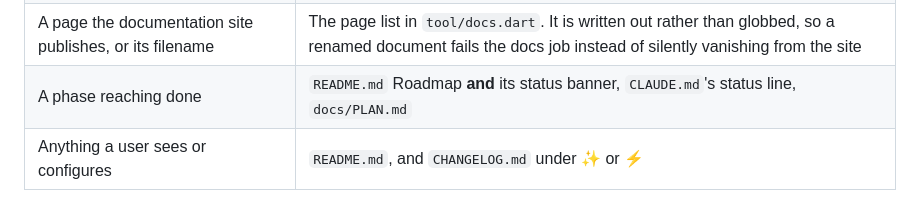
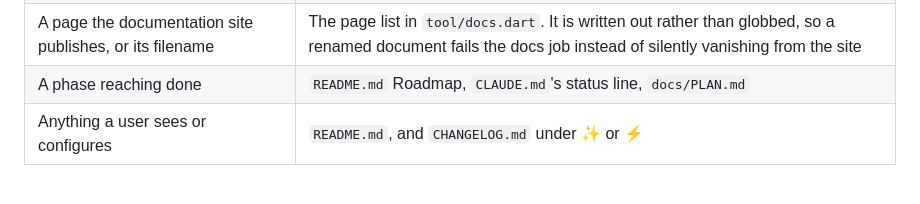
Before and after one commit to JonasGrunau/open_audio_analyzer, a Markdown page: CLAUDE.md, the part around the change. Drawn GitHub-style.

Commit message:
The sync table stops naming a banner the README no longer has
The Status section lost its "Phase 8 complete" callout, so the row telling
the next reader to update "README.md Roadmap and its status banner" pointed
at something that is not there. A checklist item for a thing that does not
exist is read as a thing that has been forgotten.

Co-Authored-By: Claude Opus 5 (1M context) <noreply@anthropic.com>

```diff
--- a/CLAUDE.md
+++ b/CLAUDE.md
@@ -323,7 +323,7 @@ claim something about it:
 | A test gate, or `.github/workflows/ci.yml` | `CLAUDE.md` Testing Requirements, `README.md` Tests, `.github/AGENTS.md`. **A gate named in a document and absent from `ci.yml` is a lie the whole team believes** |
 | A keyboard shortcut | Nothing by hand — regenerate with `UPDATE_DOCS=1 flutter test test/shortcuts_test.dart` and commit `docs/site/keyboard.md` in the same change. `README.md`'s Layout → Keyboard names a handful of them and is prose, not a list |
 | A page the documentation site publishes, or its filename | The page list in `tool/docs.dart`. It is written out rather than globbed, so a renamed document fails the docs job instead of silently vanishing from the site |
-| A phase reaching done | `README.md` Roadmap **and** its status banner, `CLAUDE.md`'s status line, `docs/PLAN.md` |
+| A phase reaching done | `README.md` Roadmap, `CLAUDE.md`'s status line, `docs/PLAN.md` |
 | Anything a user sees or configures | `README.md`, and `CHANGELOG.md` under ✨ or ⚡ |
 
 Two rules that are not obvious:
```
